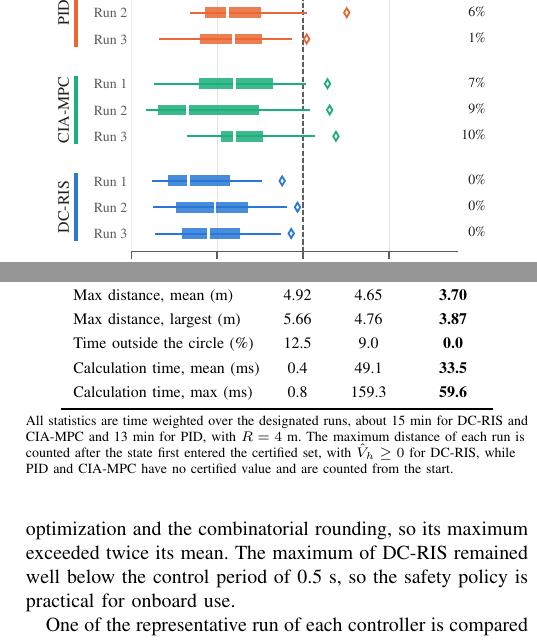
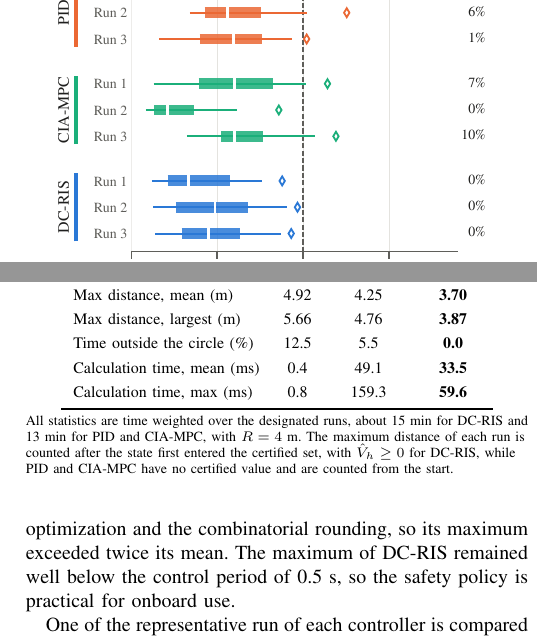
Before and after one commit to rapter-turtle/dwell-ris, a LaTeX paper (main.tex): two parts of the columns of page 9 of 12, joined at a grey line, cut so that both start at the same text. Compiled offline with pdfLaTeX; a missing font is replaced by an installed copy or a similar font; a LaTeX package or settings file that is missing is left out.

Commit message:
Fig. 9와 Table VI의 CIA-MPC Run 2를 11/12 run 23 하나로 교체, 표 각주 시간 원복(CIA-MPC 약 13분)
본문 문장은 바꾸지 않았다. 직전 선택(run 15와 23)은 EXP_video/field_paper/saved/table_run15_23_1121/에 보관했다.

Co-Authored-By: Claude Opus 5.5 <noreply@anthropic.com>

```diff
--- a/main.tex
+++ b/main.tex
@@ -553,17 +553,17 @@ In calculation time, \pid, the simplest control law, was the fastest and \ciampc
 \toprule
 Metric & \pid & \ciampc & \textbf{\dcris} \\
 \midrule
-RMS distance (m) & 2.89 & 2.48 & \textbf{2.00} \\
-Max distance, mean (m) & 4.92 & 4.65 & \textbf{3.70} \\
+RMS distance (m) & 2.89 & 2.25 & \textbf{2.00} \\
+Max distance, mean (m) & 4.92 & 4.25 & \textbf{3.70} \\
 Max distance, largest (m) & 5.66 & 4.76 & \textbf{3.87} \\
-Time outside the circle (\%) & 12.5 & 9.0 & \textbf{0.0} \\
+Time outside the circle (\%) & 12.5 & 5.5 & \textbf{0.0} \\
 Calculation time, mean (ms) & 0.4 & 49.1 & \textbf{33.5} \\
 Calculation time, max (ms) & 0.8 & 159.3 & \textbf{59.6} \\
 \bottomrule
 \end{tabular}
 \par\vspace{3pt}
 \begin{minipage}{\columnwidth}\scriptsize\raggedright
-All statistics are time weighted over the designated runs, about 15~min for \dcris and \ciampc and 13~min for \pid, with $R = 4$~m. The maximum distance of each run is counted after the state first entered the certified set, with $\hat V_h \ge 0$ for \dcris, while \pid and \ciampc have no certified value and are counted from the start.
+All statistics are time weighted over the designated runs, about 15~min for \dcris and 13~min for \pid and \ciampc, with $R = 4$~m. The maximum distance of each run is counted after the state first entered the certified set, with $\hat V_h \ge 0$ for \dcris, while \pid and \ciampc have no certified value and are counted from the start.
 \end{minipage}
 \end{table}
 
```
Also changed, not shown: figures/fig_field_runs.pdf.
